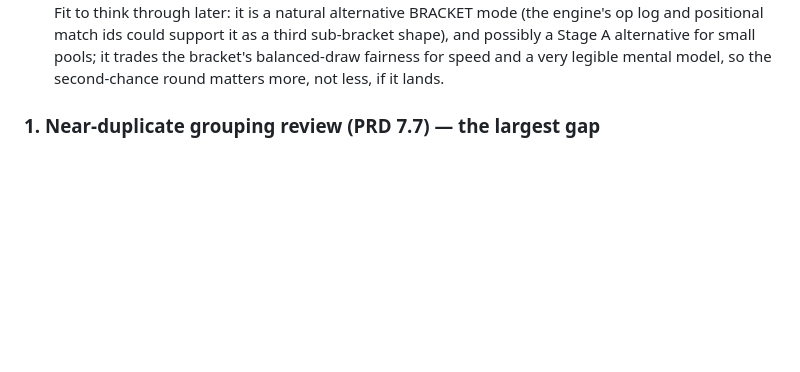
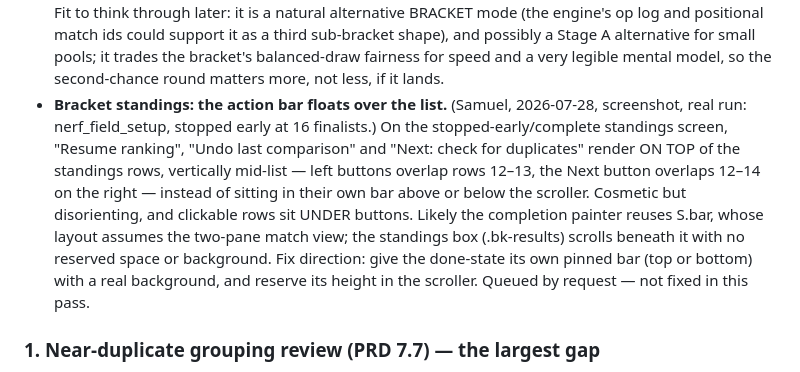
Before and after one commit to zillaness/Photournament, a Markdown page: docs/handoff_v1.0.md, the part around the change. Rendered like a GitHub page; blank space fills up the shorter version.

Commit message:
Queue: bracket standings action bar floats over the list
Screenshot-reported from a real run: on the stopped-early standings
screen the Resume / Undo / Next buttons render on top of the standings
rows, mid-list, instead of in their own bar. Recorded in the handoff's
tabled-feedback queue with a diagnosis pointer (the completion painter
reuses S.bar, whose layout assumes the two-pane match view), by request
rather than fixed now.

Co-Authored-By: Claude Opus 5 <noreply@anthropic.com>
Claude-Session: https://claude.ai/code/session_01KY2WK2pUS3qtCDVgUDekKz

```diff
--- a/docs/handoff_v1.0.md
+++ b/docs/handoff_v1.0.md
@@ -114,6 +114,19 @@ Ordered by value. Items 1 and 2 are the real gaps; the rest are smaller.
   Stage A alternative for small pools; it trades the bracket's balanced-draw
   fairness for speed and a very legible mental model, so the second-chance
   round matters more, not less, if it lands.
+- **Bracket standings: the action bar floats over the list.** (Samuel,
+  2026-07-28, screenshot, real run: nerf_field_setup, stopped early at 16
+  finalists.) On the stopped-early/complete standings screen, "Resume
+  ranking", "Undo last comparison" and "Next: check for duplicates" render
+  ON TOP of the standings rows, vertically mid-list — left buttons overlap
+  rows 12–13, the Next button overlaps 12–14 on the right — instead of
+  sitting in their own bar above or below the scroller. Cosmetic but
+  disorienting, and clickable rows sit UNDER buttons. Likely the completion
+  painter reuses S.bar, whose layout assumes the two-pane match view; the
+  standings box (.bk-results) scrolls beneath it with no reserved space or
+  background. Fix direction: give the done-state its own pinned bar (top or
+  bottom) with a real background, and reserve its height in the scroller.
+  Queued by request — not fixed in this pass.
 
 ### 1. Near-duplicate grouping review (PRD 7.7) — the largest gap
 
```
